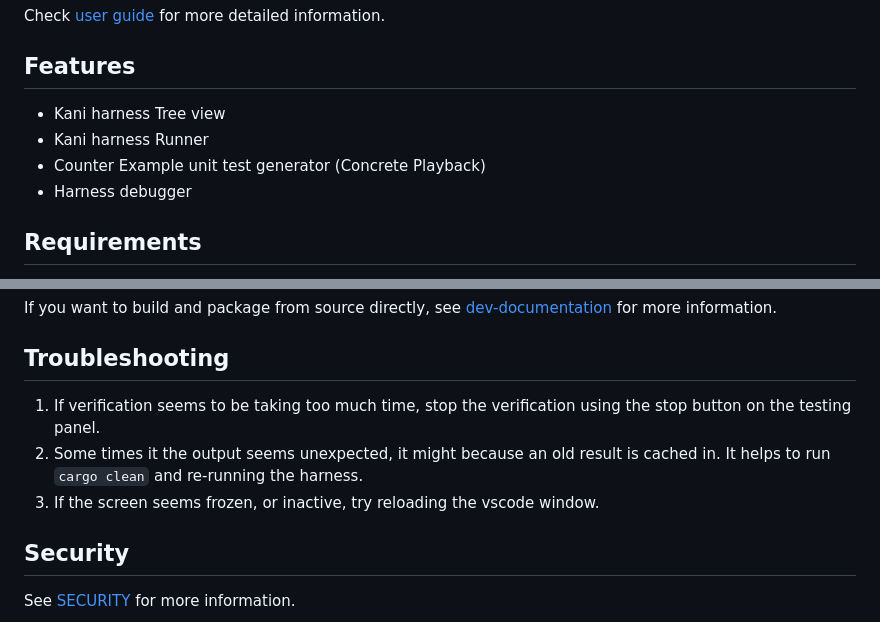
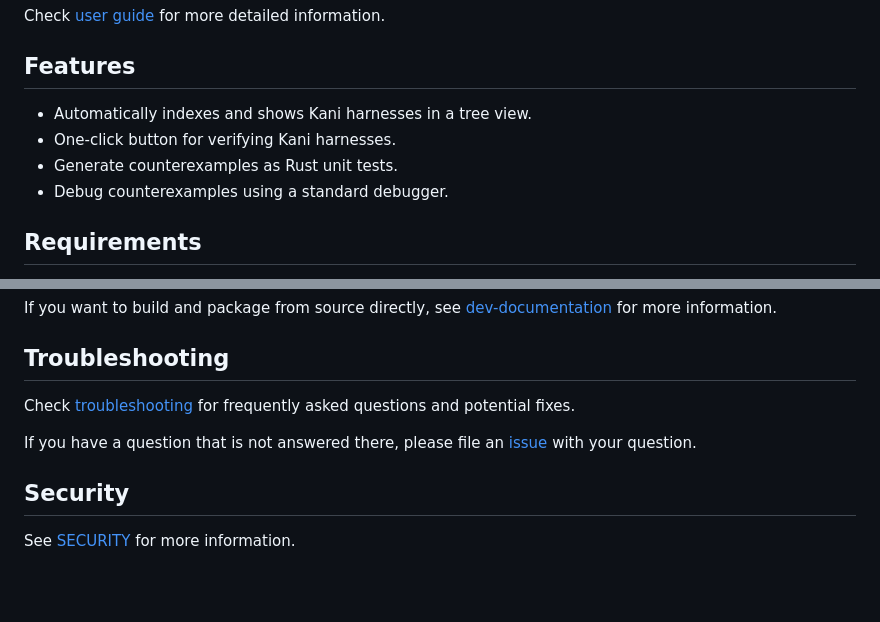
Before and after one commit to model-checking/kani-vscode-extension, a Markdown page: README.md, 2 parts joined by grey strips. Rendered like a GitHub page; blank space fills up the shorter version.

```diff
--- a/README.md
+++ b/README.md
@@ -14,10 +14,10 @@ Check [user guide](docs/user-guide.md) for more detailed information.
 
 ## Features
 
--   Kani harness Tree view
--   Kani harness Runner
--   Counter Example unit test generator (Concrete Playback)
--   Harness debugger
+-   Automatically indexes and shows Kani harnesses in a tree view.
+-   One-click button for verifying Kani harnesses.
+-   Generate counterexamples as Rust unit tests.
+-   Debug counterexamples using a standard debugger.
 
 ## Requirements
 
@@ -40,9 +40,10 @@ If you want to build and package from source directly, see [dev-documentation](d
 
 ## Troubleshooting
 
-1. If verification seems to be taking too much time, stop the verification using the stop button on the testing panel.
-2. Some times it the output seems unexpected, it might because an old result is cached in. It helps to run `cargo clean` and re-running the harness.
-3. If the screen seems frozen, or inactive, try reloading the vscode window.
+Check [troubleshooting](docs/troubleshooting.md) for frequently asked questions and potential fixes.
+
+If you have a question that is not answered there, please file an [issue](https://github.com/model-checking/kani-vscode-extension/issues/new/choose) with your question.
+
 
 ## Security
 
```
Also changed, not shown: docs/troubleshooting.md (added, +20 -0 lines), docs/user-guide.md (+3 -3 lines), resources/screenshots/generate-counter-example.gif (renamed from resources/screenshots/generate counter example.gif), resources/screenshots/run-proof.gif (renamed from resources/screenshots/run proof.gif), resources/screenshots/show-debugging.gif (renamed from resources/screenshots/show debugging.gif), 2 other files.
